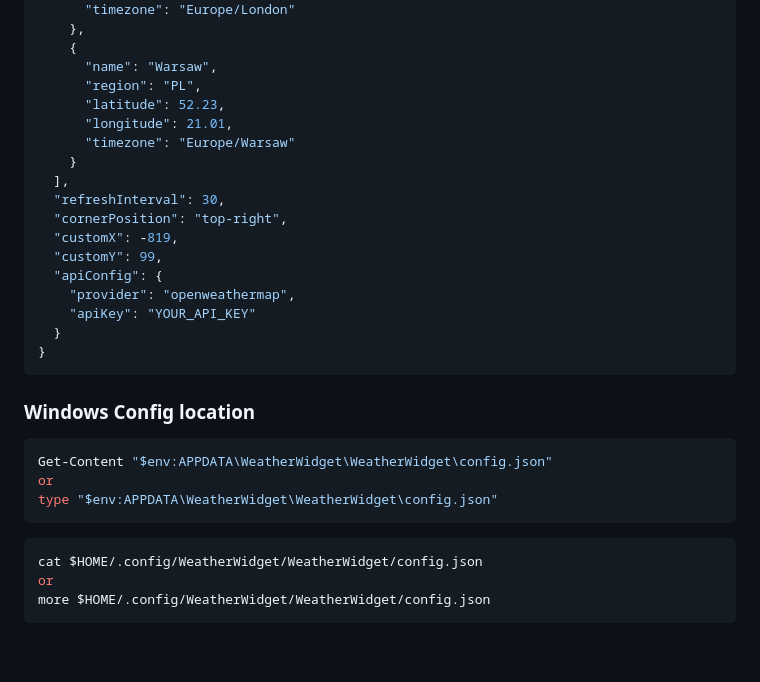
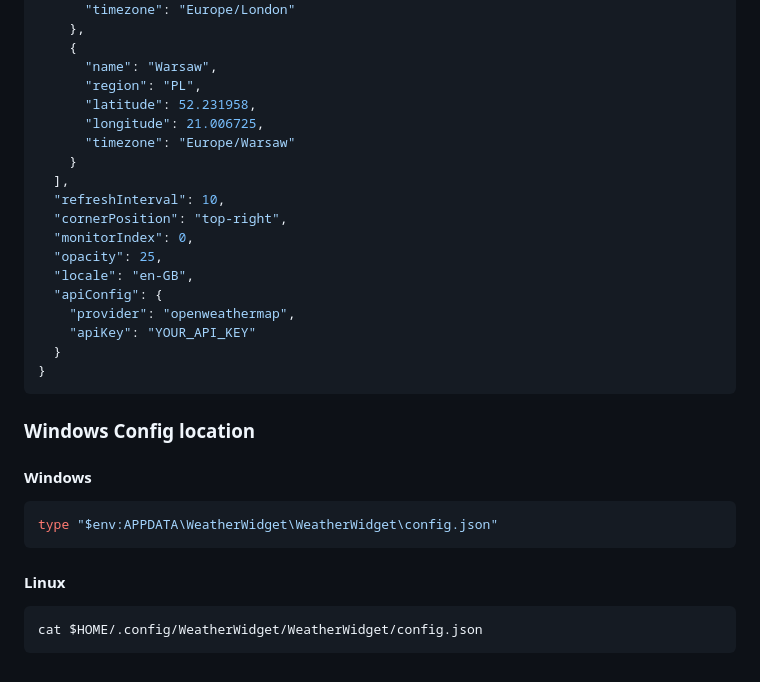
Before and after one commit to gcclinux/WeatherWidget, a Markdown page: README.md, the part around the change. Rendered like a GitHub page.

Commit message:
pages: fixed type and add promotion

````diff
--- a/README.md
+++ b/README.md
@@ -76,15 +76,16 @@ You can download the latest pre-compiled binaries for Windows and Linux from the
     {
       "name": "Warsaw",
       "region": "PL",
-      "latitude": 52.23,
-      "longitude": 21.01,
+      "latitude": 52.231958,
+      "longitude": 21.006725,
       "timezone": "Europe/Warsaw"
     }
   ],
-  "refreshInterval": 30,
+  "refreshInterval": 10,
   "cornerPosition": "top-right",
-  "customX": -819,
-  "customY": 99,
+  "monitorIndex": 0,
+  "opacity": 25,
+  "locale": "en-GB",
   "apiConfig": {
     "provider": "openweathermap",
     "apiKey": "YOUR_API_KEY"
@@ -94,14 +95,11 @@ You can download the latest pre-compiled binaries for Windows and Linux from the
 
 ### Windows Config location
 
+#### Windows
 ```powershell
-Get-Content "$env:APPDATA\WeatherWidget\WeatherWidget\config.json"
-or
 type "$env:APPDATA\WeatherWidget\WeatherWidget\config.json"
 ```
-
+#### Linux
 ```bash
 cat $HOME/.config/WeatherWidget/WeatherWidget/config.json
-or
-more $HOME/.config/WeatherWidget/WeatherWidget/config.json
 ```
````
Also changed, not shown: images/weather-widget-sesstings-apperance.png, images/weather-widget-sesstings.png, 6 other files.
